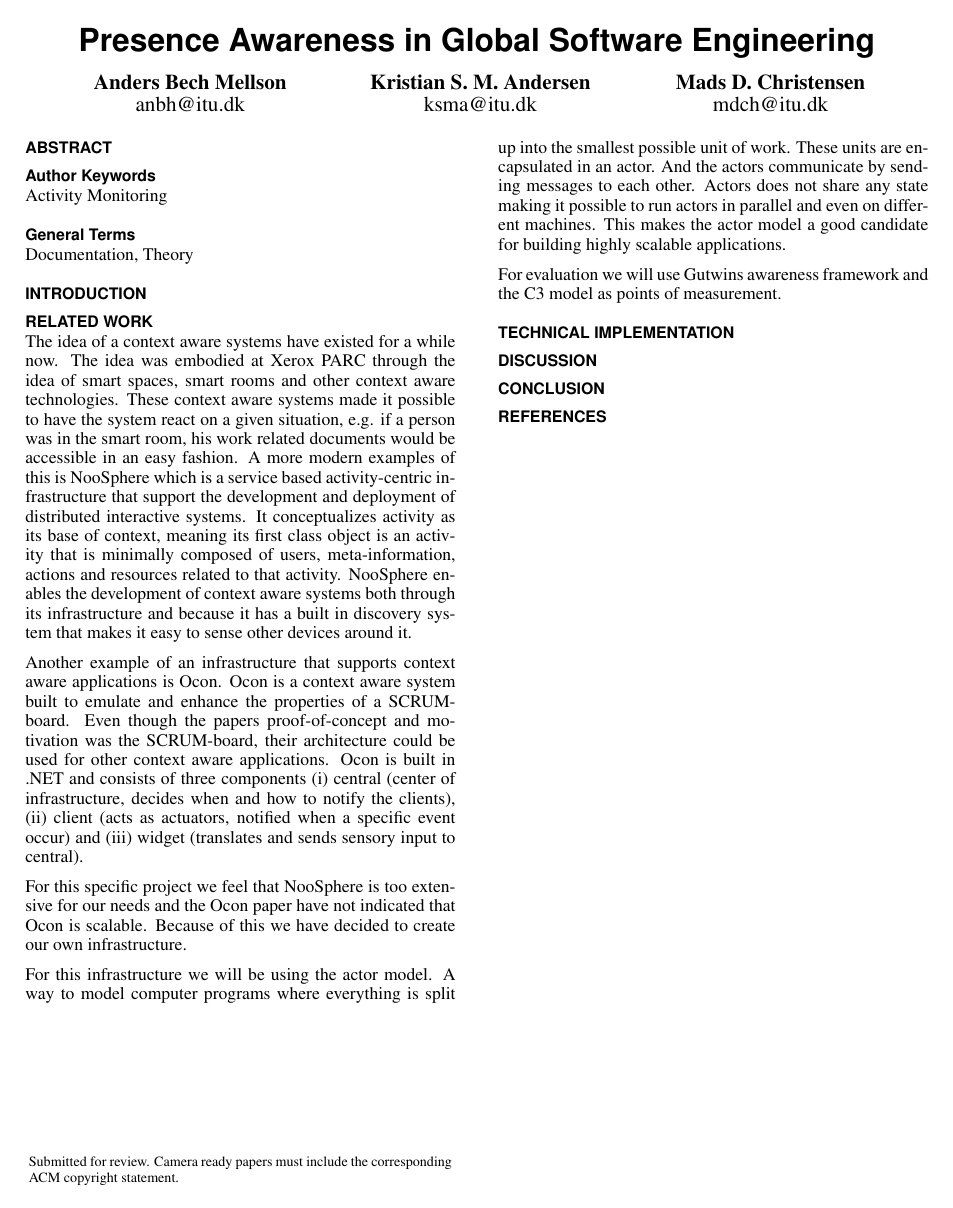
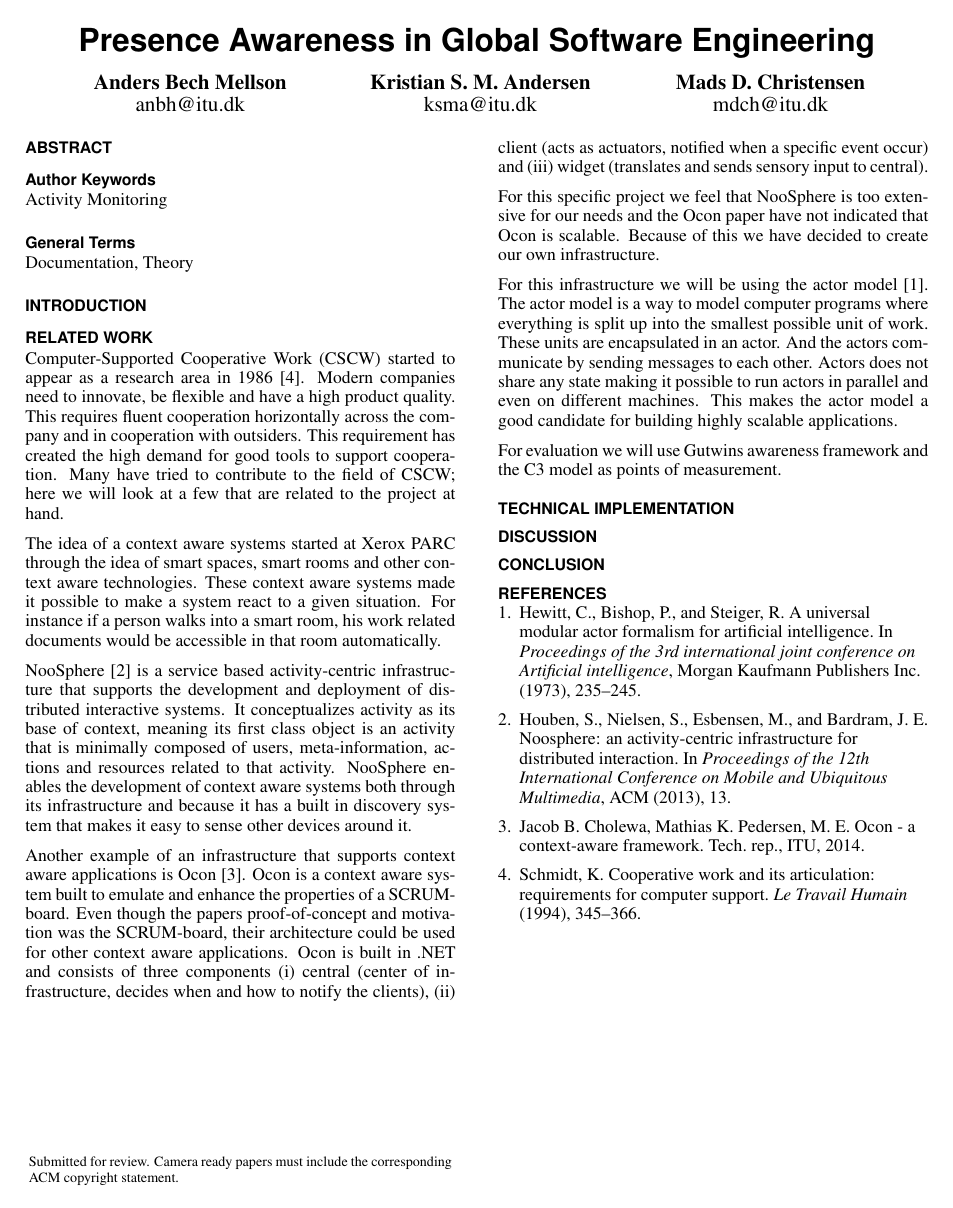
Before and after one commit to mellson/GSE, a LaTeX document (Report/gse_report.tex, which reads Report/ubicomp.bib): the whole page. Compiled offline with pdfLaTeX.

Commit message:
Writing and proofreading
Signed-off-by: Anders Bech Mellson <mellson@icloud.com>

```diff
--- a/Report/gse_report.tex
+++ b/Report/gse_report.tex
@@ -81,14 +81,22 @@ breaklinks=true,
 \section{Introduction}
 
 \section{Related work}
-The idea of a context aware systems have existed for a while now.
-The idea was embodied at Xerox PARC through the idea of smart spaces, smart rooms and other context aware technologies.
-These context aware systems made it possible to have the system react on a given situation, e.g. if a person was in the smart room, his work related documents would be accessible in an easy fashion.
-A more modern examples of this is NooSphere which is a service based activity-centric infrastructure that support the development and deployment of distributed interactive systems.
+Computer-Supported Cooperative Work (CSCW) started to appear as a research area in 1986 \cite{schmidt1994cooperative}.
+Modern companies need to innovate, be flexible and have a high product quality.
+This requires fluent cooperation horizontally across the company and in cooperation with outsiders.
+This requirement has created the high demand for good tools to support cooperation.
+Many have tried to contribute to the field of CSCW; here we will look at a few that are related to the project at hand.
+
+% TODO vi skal have en reference ind her så det ikke bare bliver en påstand!
+The idea of a context aware systems started at Xerox PARC through the idea of smart spaces, smart rooms and other context aware technologies.
+These context aware systems made it possible to make a system react to a given situation.
+For instance if a person walks into a smart room, his work related documents would be accessible in that room automatically.
+
+NooSphere \cite{houben2013noosphere} is a service based activity-centric infrastructure that supports the development and deployment of distributed interactive systems.
 It conceptualizes activity as its base of context, meaning its first class object is an activity that is minimally composed of users, meta-information, actions and resources related to that activity.
 NooSphere enables the development of context aware systems both through its infrastructure and because it has a built in discovery system that makes it easy to sense other devices around it.
 
-Another example of an infrastructure that supports context aware applications is Ocon.
+Another example of an infrastructure that supports context aware applications is Ocon \cite{ocon}.
 Ocon is a context aware system built to emulate and enhance the properties of a SCRUM-board.
 Even though the papers proof-of-concept and motivation was the SCRUM-board, their architecture could be used for other context aware applications.
 Ocon is built in .NET and consists of three components (i) central (center of infrastructure, decides when and how to notify the clients), (ii) client (acts as actuators, notified when a specific event occur) and (iii) widget (translates and sends sensory input to central).
@@ -96,8 +104,8 @@ Ocon is built in .NET and consists of three components (i) central (center of in
 For this specific project we feel that NooSphere is too extensive for our needs and the Ocon paper have not indicated that Ocon is scalable.
 Because of this we have decided to create our own infrastructure.
 
-For this infrastructure we will be using the actor model.
-A way to model computer programs where everything is split up into the smallest possible unit of work.
+For this infrastructure we will be using the actor model \cite{hewitt1973universal}.
+The actor model is a way to model computer programs where everything is split up into the smallest possible unit of work.
 These units are encapsulated in an actor.
 And the actors communicate by sending messages to each other.
 Actors does not share any state making it possible to run actors in parallel and even on different machines.
--- a/Report/ubicomp.bib
+++ b/Report/ubicomp.bib
@@ -19,0 +3,5 @@ ISSN={1063-6919},}
+  title={NooSphere: an activity-centric infrastructure for distributed interaction},
+  author={Houben, Steven and Nielsen, S{\o}ren and Esbensen, Morten and Bardram, Jakob E},
+  booktitle={Proceedings of the 12th International Conference on Mobile and Ubiquitous Multimedia},
+  pages={13},
+  year={2013},
@@ -40,2 +12,7 @@ ISSN={1063-6919},}
+@TECHREPORT{ocon,
+  author = {Jacob B. Cholewa, Mathias K. Pedersen, Morten Esbensen},
+  title = {OCON - A Context-Aware Framework},
+  institution = {ITU},
+  year = {2014}
 }
 
@@ -58,2 +20,8 @@ ISSN={1063-6919},}
+  title={A universal modular actor formalism for artificial intelligence},
+  author={Hewitt, Carl and Bishop, Peter and Steiger, Richard},
+  booktitle={Proceedings of the 3rd international joint conference on Artificial intelligence},
+  pages={235--245},
+  year={1973},
+  organization={Morgan Kaufmann Publishers Inc.}
 }
 
@@ -68,0 +29,7 @@ ISSN={1063-6919},}
+  title={Cooperative work and its articulation: requirements for computer support},
+  author={Schmidt, Kjeld},
+  journal={Le Travail Humain},
+  pages={345--366},
+  year={1994},
+  publisher={JSTOR}
+}
```
Also changed, not shown: Report/gse_report.pdf, Report/ubicomp.bib (68 more changed lines).
